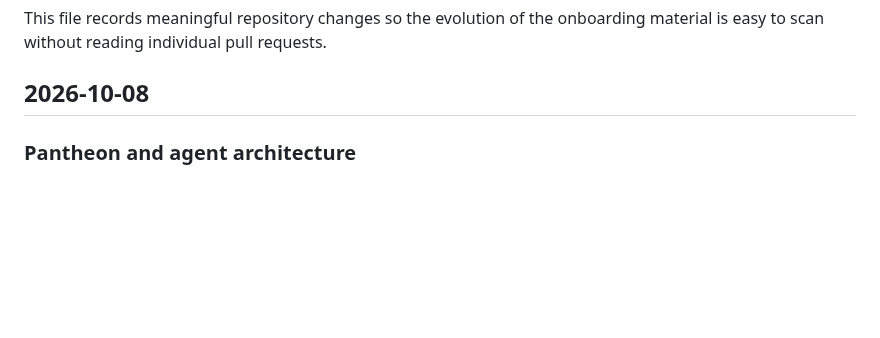
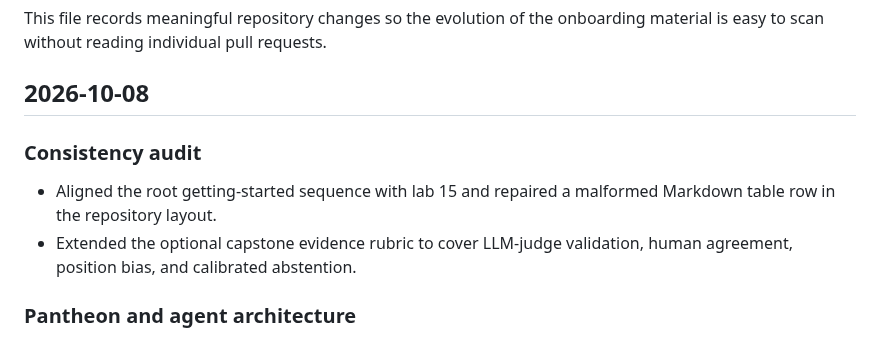
Before and after one commit to sp7412/onboarding, a Markdown page: CHANGELOG.md, the part around the change. GitHub-like rendering; blank space fills up the shorter version.

Commit message:
Record consistency audit

```diff
--- a/CHANGELOG.md
+++ b/CHANGELOG.md
@@ -4,6 +4,13 @@ This file records meaningful repository changes so the evolution of the
 onboarding material is easy to scan without reading individual pull requests.
 
 ## 2026-10-08
+
+### Consistency audit
+
+- Aligned the root getting-started sequence with lab 15 and repaired a malformed
+  Markdown table row in the repository layout.
+- Extended the optional capstone evidence rubric to cover LLM-judge validation,
+  human agreement, position bias, and calibrated abstention.
 
 ### Pantheon and agent architecture
 
```
